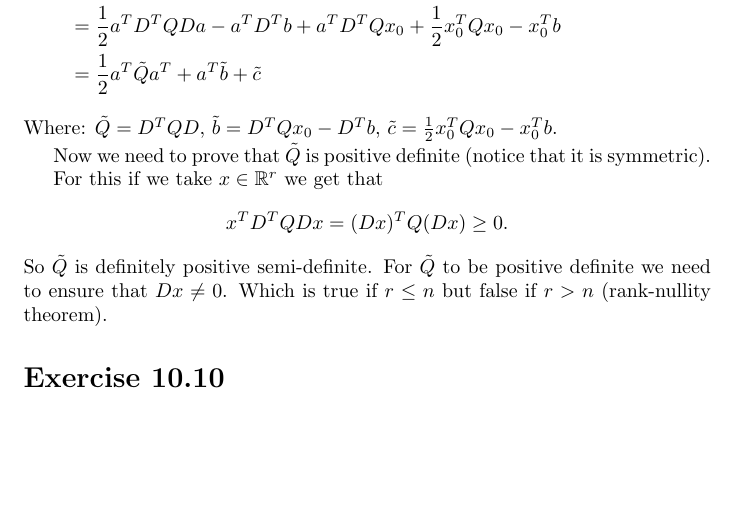
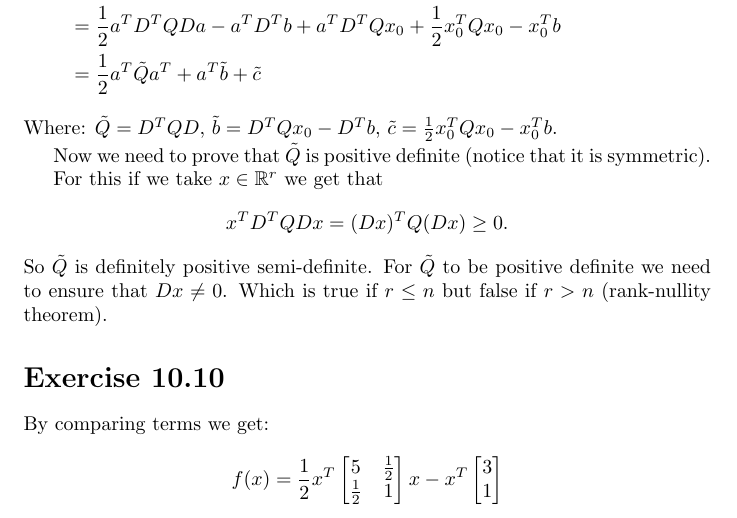
Before and after one commit to fernandohv3279/MATH520, a LaTeX problem sheet (hw4.tex): part of page 2 of 2, cut so that both start at the same text, the shorter picture padded with empty space. Compiled offline with pdfLaTeX.

Commit message:
Add 10.10a

```diff
--- a/hw4.tex
+++ b/hw4.tex
@@ -74,4 +74,15 @@ So $\tilde{Q}$ is definitely positive semi-definite. For $\tilde{Q}$ to be
 positive definite we need to ensure that $Dx\neq 0$. Which is true if $r\leq n$
 but false if $r>n$ (rank-nullity theorem).
 \section*{Exercise 10.10}
+By comparing terms we get:
+\[
+	f(x)=\frac{1}{2}x^T\begin{bmatrix}
+	5 & \frac{1}{2} \\
+	\frac{1}{2} & 1\\
+	\end{bmatrix}x
+	- x^T\begin{bmatrix}
+	3\\
+	1
+	\end{bmatrix}
+\]
 \end{document}
```
